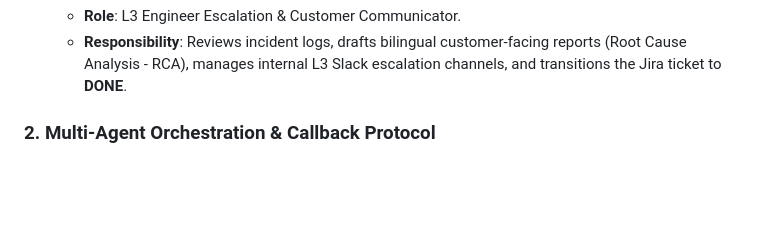
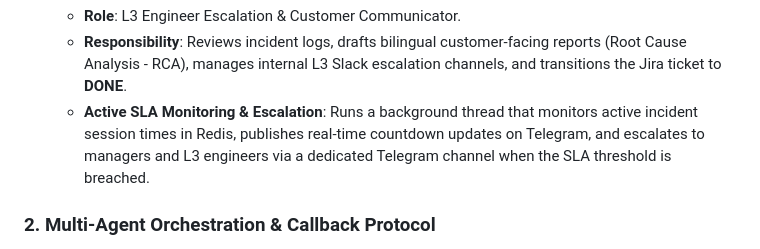
Before and after one commit to ThinhLePro/claw-a-thon-thinhlv-agent, a Markdown page: README.md, the part around the change. GitHub-like rendering; blank space fills up the shorter version.

Commit message:
docs: document active SLA monitoring in Customer Advisory Agent details

```diff
--- a/README.md
+++ b/README.md
@@ -105,6 +105,7 @@ To solve complex datacenter network incidents while adhering to the ITIL inciden
 *   **Customer Advisory Agent** (`customer-advisory-agent`):
     *   **Role**: L3 Engineer Escalation & Customer Communicator.
     *   **Responsibility**: Reviews incident logs, drafts bilingual customer-facing reports (Root Cause Analysis - RCA), manages internal L3 Slack escalation channels, and transitions the Jira ticket to **DONE**.
+    *   **Active SLA Monitoring & Escalation**: Runs a background thread that monitors active incident session times in Redis, publishes real-time countdown updates on Telegram, and escalates to managers and L3 engineers via a dedicated Telegram channel when the SLA threshold is breached.
 
 ### 2. Multi-Agent Orchestration & Callback Protocol
 
```
